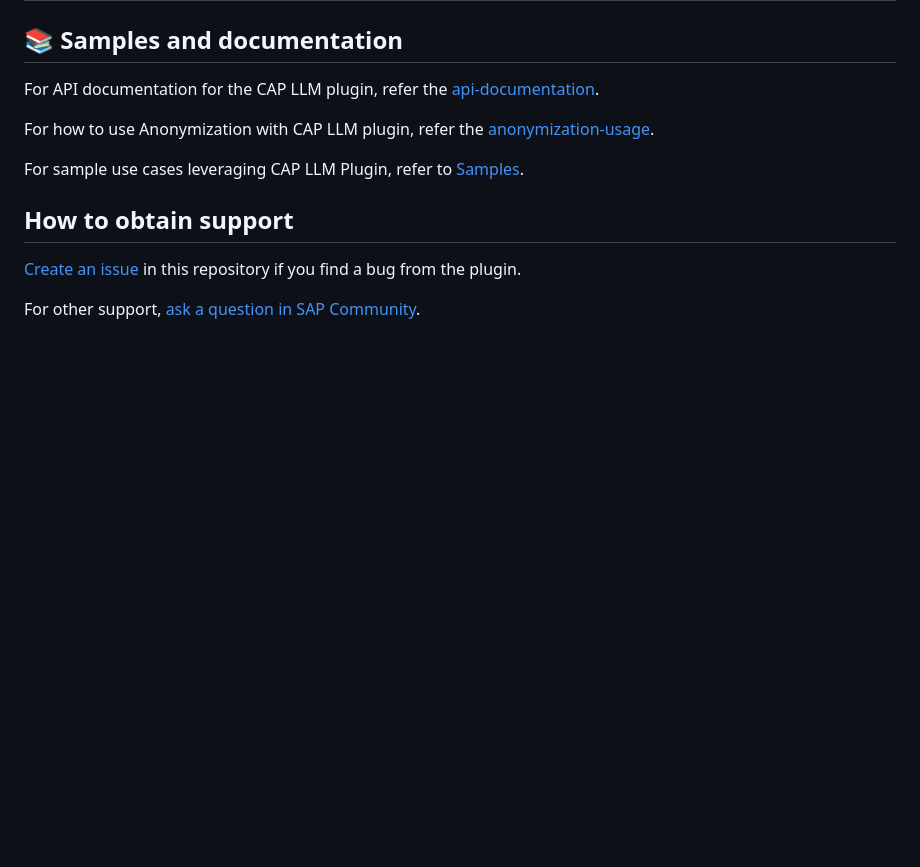
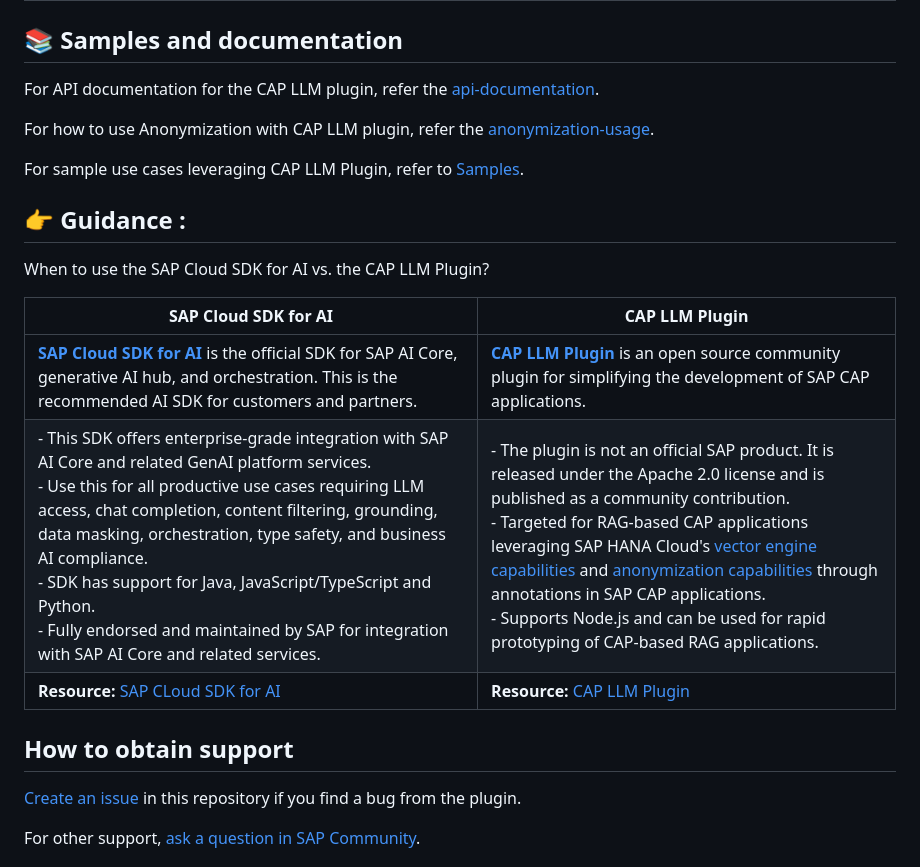
Before and after one commit to SAP-samples/cap-llm-plugin-samples, a Markdown page: README.md, the part around the change. Rendered like a GitHub page; blank space fills up the shorter version.

```diff
--- a/README.md
+++ b/README.md
@@ -43,6 +43,14 @@ For how to use Anonymization with CAP LLM plugin, refer the [anonymization-usage
 
 For sample use cases leveraging CAP LLM Plugin, refer to [Samples](./samples/).
 
+## 👉 Guidance :
+When to use the SAP Cloud SDK for AI vs. the CAP LLM Plugin?
+
+| **SAP Cloud SDK for AI** | **CAP LLM Plugin** |
+|--------------------------|---------------------|
+| [**SAP Cloud SDK for AI**](https://help.sap.com/docs/sap-ai-core/sap-ai-core-service-guide/libraries-and-sdks) is the official SDK for SAP AI Core, generative AI hub, and orchestration. This is the recommended AI SDK for customers and partners. | [**CAP LLM Plugin**](https://github.com/SAP-samples/cap-llm-plugin-samples) is an open source community plugin for simplifying the development of SAP CAP applications. |
+| - This SDK offers enterprise-grade integration with SAP AI Core and related GenAI platform services.<br>- Use this for all productive use cases requiring LLM access, chat completion, content filtering, grounding, data masking, orchestration, type safety, and business AI compliance.<br>- SDK has support for Java, JavaScript/TypeScript and Python.<br>- Fully endorsed and maintained by SAP for integration with SAP AI Core and related services. | - The plugin is not an official SAP product. It is released under the Apache 2.0 license and is published as a community contribution.<br>- Targeted for RAG-based CAP applications leveraging SAP HANA Cloud's [vector engine capabilities](https://help.sap.com/docs/hana-cloud-database/sap-hana-cloud-sap-hana-database-vector-engine-guide/introduction?locale=en-US) and [anonymization capabilities](https://help.sap.com/docs/SAP_HANA_PLATFORM/b3ee5778bc2e4a089d3299b82ec762a7/6cf9d55f4d3d45b0bcdb41756d86629f.html?locale=en-US) through annotations in SAP CAP applications.<br>- Supports Node.js and can be used for rapid prototyping of CAP-based RAG applications. |
+| **Resource:** [SAP CLoud SDK for AI](https://help.sap.com/docs/sap-ai-core/sap-ai-core-service-guide/libraries-and-sdks) | **Resource:** [CAP LLM Plugin](https://github.com/SAP-samples/cap-llm-plugin-samples) |
 
 ## How to obtain support
 [Create an issue](https://github.com/SAP-samples/cap-llm-plugin-samples/issues) in this repository if you find a bug from the plugin.
```
